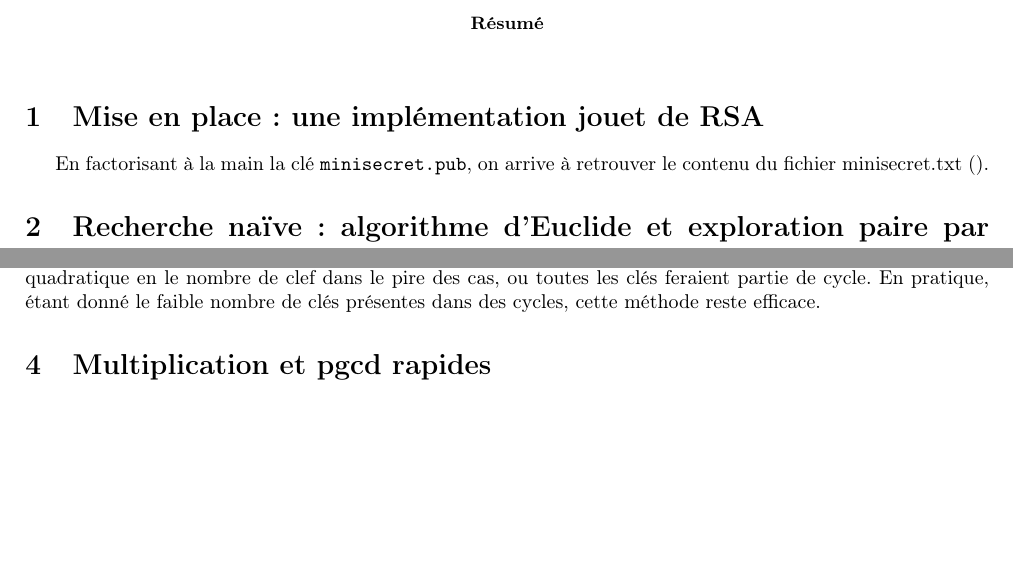
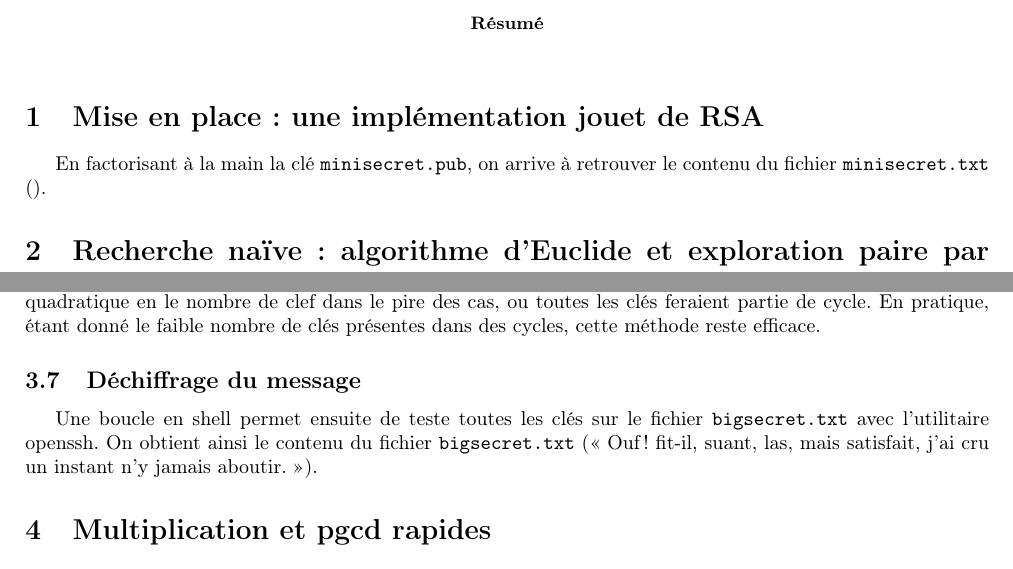
Before and after one commit to regnat/INF421, a LaTeX paper (rapport/rapport_INF421.tex): two parts of pages 1 and 3 of 3, joined at a grey line, cut so that both start at the same text. Compiled offline with pdfLaTeX.

Commit message:
Added a line about the decryption of the message

```diff
--- a/rapport/rapport_INF421.tex
+++ b/rapport/rapport_INF421.tex
@@ -8,7 +8,7 @@
 \usepackage{amssymb}
 \usepackage{mathrsfs}
 
-\usepackage[french]{babel}
+\usepackage[frenchb]{babel}
 
 %opening
 \title{Projet INF421 \\ À la recherche de clés secrètes vulnérables}
@@ -23,7 +23,7 @@
 \end{abstract}
 
 \section{Mise en place~: une implémentation jouet de RSA}
-En factorisant à la main la clé \texttt{minisecret.pub}, on arrive à retrouver le contenu du fichier minisecret.txt ().
+En factorisant à la main la clé \texttt{minisecret.pub}, on arrive à retrouver le contenu du fichier \texttt{minisecret.txt} ().
 \section{Recherche naïve~: algorithme d'Euclide et exploration paire par paire}
 Une simple boucle sur tous les couples de clés permet de retrouver l'ensemble des clés vulnérables, et pour chacune un de leurs coefficients, ce qui nécessite un calcul de $\frac{n(n-1)}{2}$ pgcds (soit une complexité quadratique en le nombre de clés).
 
@@ -113,6 +113,8 @@ Une simple boucle sur tous les couples de clés permet de retrouver l'ensemble d
 
   Pour factoriser ces clés, qui partagent des facteurs communs mais ne sont pas factorisable par l'algorithme de l'arbre des restes, nous calculons donc l'ensemble des pgcd entre les clés ayant données un reste nul et les clefs dont le pgcd était différent de $1$ (et qui ont donc un facteur commun). Cette méthode a une complexité quadratique en le nombre de clef dans le pire des cas, ou toutes les clés feraient partie de cycle. En pratique, étant donné le faible nombre de clés présentes dans des cycles, cette méthode reste efficace.
 
+  \subsection{Déchiffrage du message}
+  Une boucle en shell permet ensuite de teste toutes les clés sur le fichier \texttt{bigsecret.txt} avec l'utilitaire openssh. On obtient ainsi le contenu du fichier \texttt{bigsecret.txt} («~Ouf~! fit-il, suant, las, mais satisfait, j'ai cru un instant n'y jamais aboutir.~»).
 
 \section{Multiplication et pgcd rapides}
 
```
